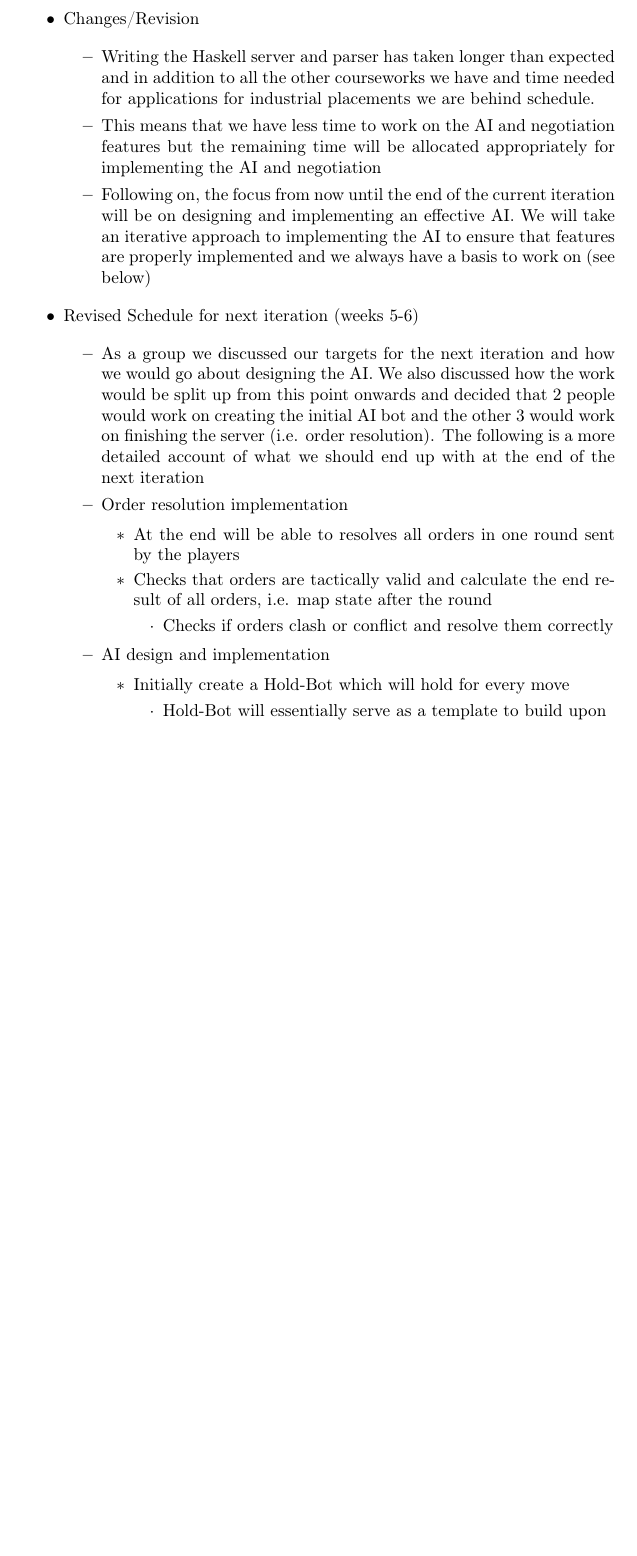
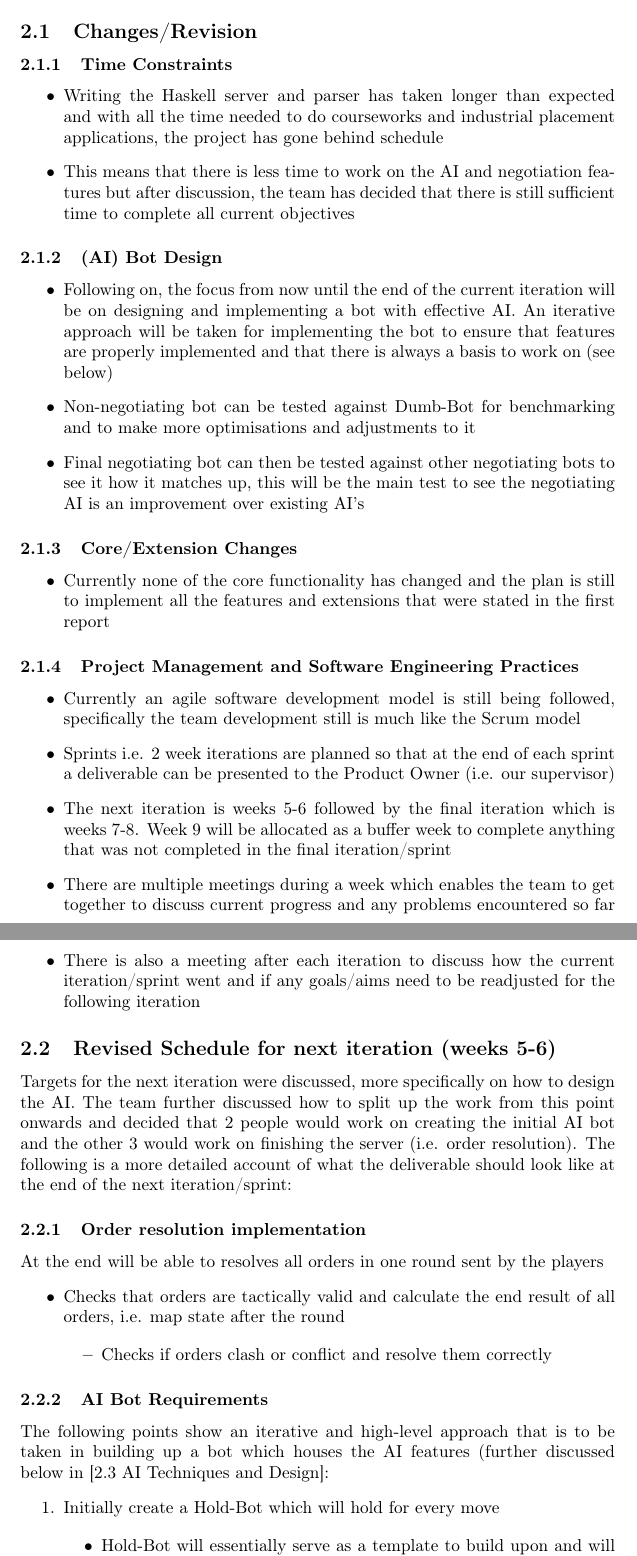
Before and after one commit to deltaluca/flappy, a LaTeX document (Reports/report_2.tex): part of page 2 of 3 before the commit and two parts of pages 2 and 3 of 5 after it, the two joined at a grey line, cut so that both start at the same text, the shorter picture padded with empty space. Compiled offline with pdfLaTeX.

Commit message:
finished my part of the report and now need to add Matthias' bit

```diff
--- a/Reports/report_2.tex
+++ b/Reports/report_2.tex
@@ -61,37 +59,76 @@ a list
 \end{itemize}
 
 \section{Revisions}
-\begin{itemize}
-\item Changes/Revision
 
+
+\subsection{Changes/Revision}
+
+
+\subsubsection{Time Constraints}
 \begin{itemize}
 \item Writing the Haskell server and parser has taken longer than expected
-and in addition to all the other courseworks we have and time needed
-for applications for industrial placements we are behind schedule.
-\item This means that we have less time to work on the AI and negotiation
-features but the remaining time will be allocated appropriately for
-implementing the AI and negotiation
+and with all the time needed to do courseworks and industrial placement
+applications, the project has gone behind schedule
+\item This means that there is less time to work on the AI and negotiation
+features but after discussion, the team has decided that there is
+still sufficient time to complete all current objectives
+\end{itemize}
+
+\subsubsection{(AI) Bot Design }
+\begin{itemize}
 \item Following on, the focus from now until the end of the current iteration
-will be on designing and implementing an effective AI. We will take
-an iterative approach to implementing the AI to ensure that features
-are properly implemented and we always have a basis to work on (see
-below)
+will be on designing and implementing a bot with effective AI. An
+iterative approach will be taken for implementing the bot to ensure
+that features are properly implemented and that there is always a
+basis to work on (see below)
+\item Non-negotiating bot can be tested against Dumb-Bot for benchmarking
+and to make more optimisations and adjustments to it
+\item Final negotiating bot can then be tested against other negotiating
+bots to see it how it matches up, this will be the main test to see
+the negotiating AI is an improvement over existing AI's
 \end{itemize}
-\item Revised Schedule for next iteration (weeks 5-6)
 
+\subsubsection{Core/Extension Changes}
 \begin{itemize}
-\item As a group we discussed our targets for the next iteration and how
-we would go about designing the AI. We also discussed how the work
-would be split up from this point onwards and decided that 2 people
-would work on creating the initial AI bot and the other 3 would work
-on finishing the server (i.e. order resolution). The following is
-a more detailed account of what we should end up with at the end of
-the next iteration
-\item Order resolution implementation
+\item Currently none of the core functionality has changed and the plan
+is still to implement all the features and extensions that were stated
+in the first report
+\end{itemize}
 
+\subsubsection{Project Management and Software Engineering Practices}
 \begin{itemize}
-\item At the end will be able to resolves all orders in one round sent by
+\item Currently an agile software development model is still being followed,
+specifically the team development still is much like the Scrum model
+\item Sprints i.e. 2 week iterations are planned so that at the end of each
+sprint a deliverable can be presented to the Product Owner (i.e. our
+supervisor)
+\item The next iteration is weeks 5-6 followed by the final iteration which
+is weeks 7-8. Week 9 will be allocated as a buffer week to complete
+anything that was not completed in the final iteration/sprint
+\item There are multiple meetings during a week which enables the team to
+get together to discuss current progress and any problems encountered
+so far
+\item There is also a meeting after each iteration to discuss how the current
+iteration/sprint went and if any goals/aims need to be readjusted
+for the following iteration
+\end{itemize}
+
+\subsection{Revised Schedule for next iteration (weeks 5-6)}
+
+Targets for the next iteration were discussed, more specifically on
+how to design the AI. The team further discussed how to split up the
+work from this point onwards and decided that 2 people would work
+on creating the initial AI bot and the other 3 would work on finishing
+the server (i.e. order resolution). The following is a more detailed
+account of what the deliverable should look like at the end of the
+next iteration/sprint:
+
+
+\subsubsection{Order resolution implementation}
+
+At the end will be able to resolves all orders in one round sent by
 the players
+\begin{itemize}
 \item Checks that orders are tactically valid and calculate the end result
 of all orders, i.e. map state after the round
 
@@ -99,13 +136,14 @@ of all orders, i.e. map state after the round
 \item Checks if orders clash or conflict and resolve them correctly
 \end{itemize}
 \end{itemize}
-\item AI design and implementation
 
-\begin{itemize}
+\subsubsection{AI Bot Requirements}
+
+The following points show an iterative and high-level approach that
+is to be taken in building up a bot which houses the AI features (further
+discussed below in {[}2.3 AI Techniques and Design{]}:
+\begin{enumerate}
 \item Initially create a Hold-Bot which will hold for every move
 
 \begin{itemize}
-\item Hold-Bot will essentially serve as a template to build upon
-\item Hold-Bot needs to be able to respond to messages from the server,
-such as negotiation requests with a default response (as such features
-have not been implemented in the bot at this point)
+\item Hold-Bot will essentially serve as a template to build upon and will
@@ -141 +189,2 @@ own and building as many supply centres as possible
+below in {[}2.3 AI Techniques and Design{]}
 \end{itemize}
@@ -143,0 +207 @@ own and building as many supply centres as possible
+\subsection{AI Techniques and Design}
```
Also changed, not shown: Reports/report_2.tex (101 more changed lines), 1 other file.
